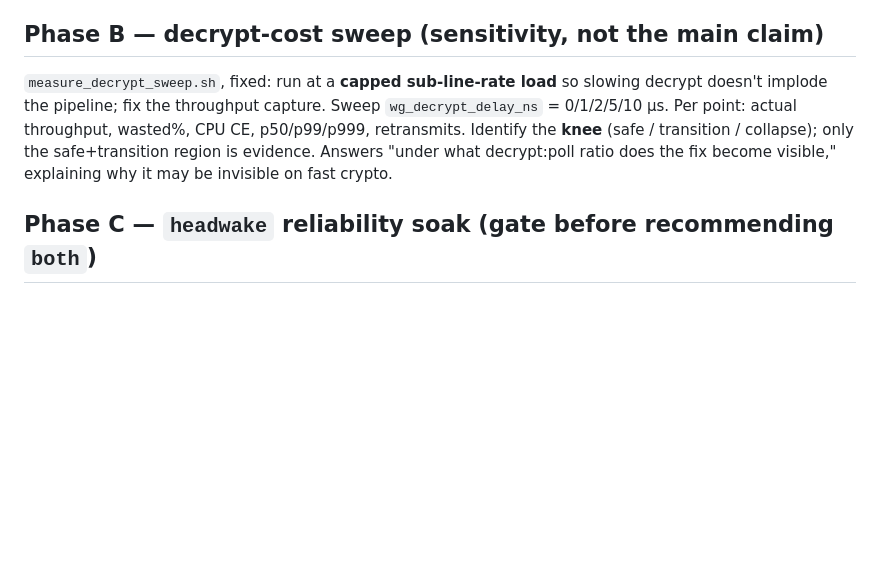
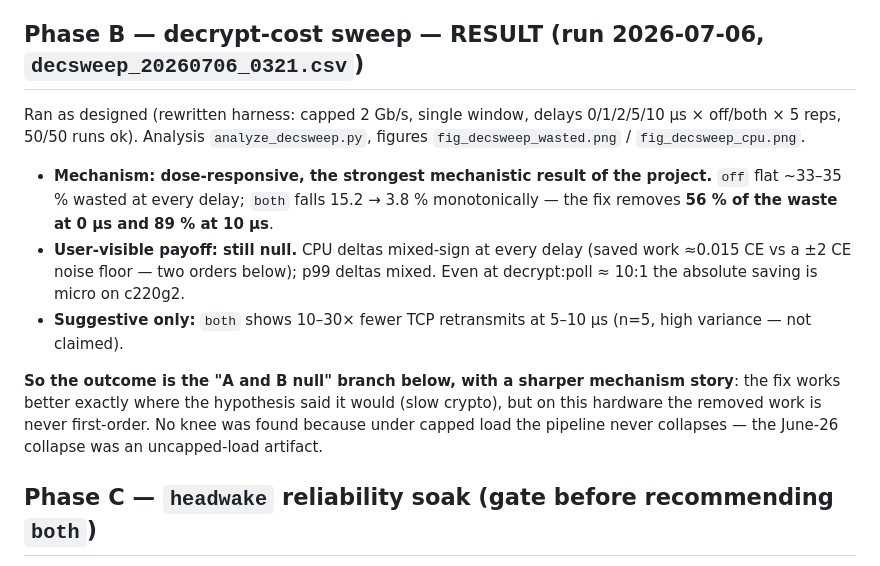
Before and after one commit to AnasAEA/wireguard-receive-path, a Markdown page: docs/cloudlab/CLOUDLAB_PLAN_phase2.md, the part around the change. Rendered like a GitHub page; blank space fills up the shorter version.

```diff
--- a/docs/cloudlab/CLOUDLAB_PLAN_phase2.md
+++ b/docs/cloudlab/CLOUDLAB_PLAN_phase2.md
@@ -113,13 +113,25 @@ CONDS="off supp root both" REPS=8 sudo bash ~/measure_subsat.sh 8 "0 4"
 3. **Single-tunnel TCP ceiling.** Per-peer RX is one NAPI; a tunnel tops out ~1 Gb/s for one
    stream. Hence multiple streams per bulk tunnel, and bin by actual.
 
-## Phase B — decrypt-cost sweep (sensitivity, not the main claim)
-`measure_decrypt_sweep.sh`, fixed: run at a **capped sub-line-rate load** so slowing decrypt
-doesn't implode the pipeline; fix the throughput capture. Sweep `wg_decrypt_delay_ns` =
-0/1/2/5/10 µs. Per point: actual throughput, wasted%, CPU CE, p50/p99/p999, retransmits.
-Identify the **knee** (safe / transition / collapse); only the safe+transition region is
-evidence. Answers "under what decrypt:poll ratio does the fix become visible," explaining why
-it may be invisible on fast crypto.
+## Phase B — decrypt-cost sweep — RESULT (run 2026-07-06, `decsweep_20260706_0321.csv`)
+
+Ran as designed (rewritten harness: capped 2 Gb/s, single window, delays 0/1/2/5/10 µs ×
+off/both × 5 reps, 50/50 runs ok). Analysis `analyze_decsweep.py`, figures
+`fig_decsweep_wasted.png` / `fig_decsweep_cpu.png`.
+
+- **Mechanism: dose-responsive, the strongest mechanistic result of the project.** `off`
+  flat ~33–35 % wasted at every delay; `both` falls 15.2 → 3.8 % monotonically — the fix
+  removes **56 % of the waste at 0 µs and 89 % at 10 µs**.
+- **User-visible payoff: still null.** CPU deltas mixed-sign at every delay (saved work
+  ≈0.015 CE vs a ±2 CE noise floor — two orders below); p99 deltas mixed. Even at
+  decrypt:poll ≈ 10:1 the absolute saving is micro on c220g2.
+- **Suggestive only:** `both` shows 10–30× fewer TCP retransmits at 5–10 µs (n=5, high
+  variance — not claimed).
+
+**So the outcome is the "A and B null" branch below, with a sharper mechanism story**: the
+fix works better exactly where the hypothesis said it would (slow crypto), but on this
+hardware the removed work is never first-order. No knee was found because under capped load
+the pipeline never collapses — the June-26 collapse was an uncapped-load artifact.
 
 ## Phase C — `headwake` reliability soak (gate before recommending `both`)
 Sustained load with `wg_headwake=1` for 15–30 min at moderate **and** near-line-rate load;
```
Also changed, not shown: docs/cloudlab/CLOUDLAB_EXPERIMENTS_LOG.md (+44 -0 lines), docs/cloudlab/RECEIVE_PATH_FINDINGS.md (+11 -4 lines), docs/meetings/figures/fig_decsweep_cpu.png (added), docs/meetings/figures/fig_decsweep_wasted.png (added), 1 other file.
